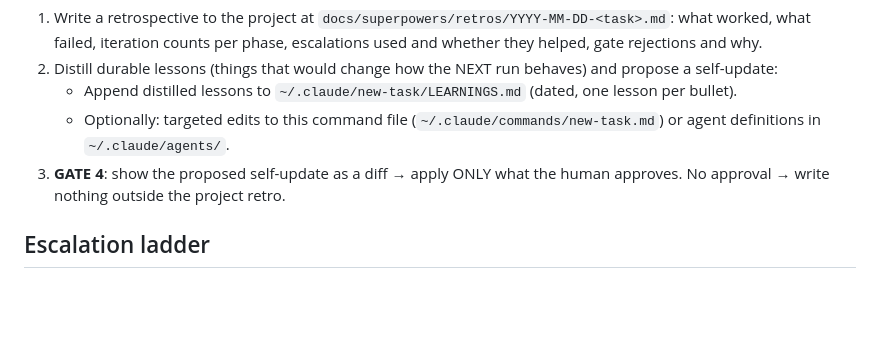
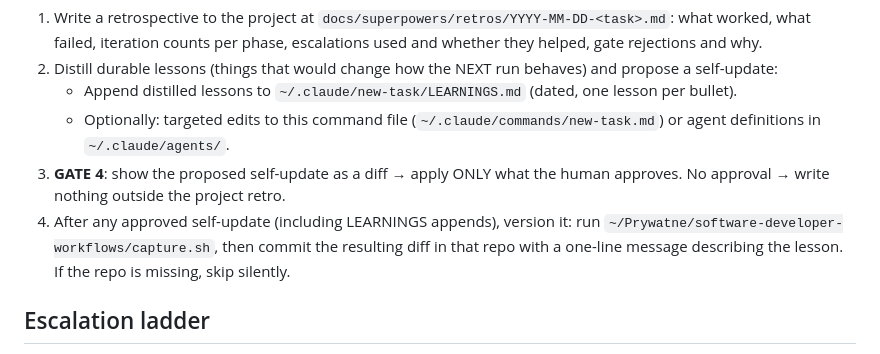
Before and after one commit to marino39/software-developer-workflows, a Markdown page: commands/new-task.md, the part around the change. GitHub-like rendering; blank space fills up the shorter version.

Commit message:
Wire GATE 4 self-updates to repo versioning via capture.sh
Co-Authored-By: Claude Fable 5 <noreply@anthropic.com>

```diff
--- a/commands/new-task.md
+++ b/commands/new-task.md
@@ -66,6 +66,7 @@ You are the orchestrator (run this on Opus or Fable). Drive the task above throu
    - Append distilled lessons to `~/.claude/new-task/LEARNINGS.md` (dated, one lesson per bullet).
    - Optionally: targeted edits to this command file (`~/.claude/commands/new-task.md`) or agent definitions in `~/.claude/agents/`.
 3. **GATE 4**: show the proposed self-update as a diff → apply ONLY what the human approves. No approval → write nothing outside the project retro.
+4. After any approved self-update (including LEARNINGS appends), version it: run `~/Prywatne/software-developer-workflows/capture.sh`, then commit the resulting diff in that repo with a one-line message describing the lesson. If the repo is missing, skip silently.
 
 ## Escalation ladder
 
```
